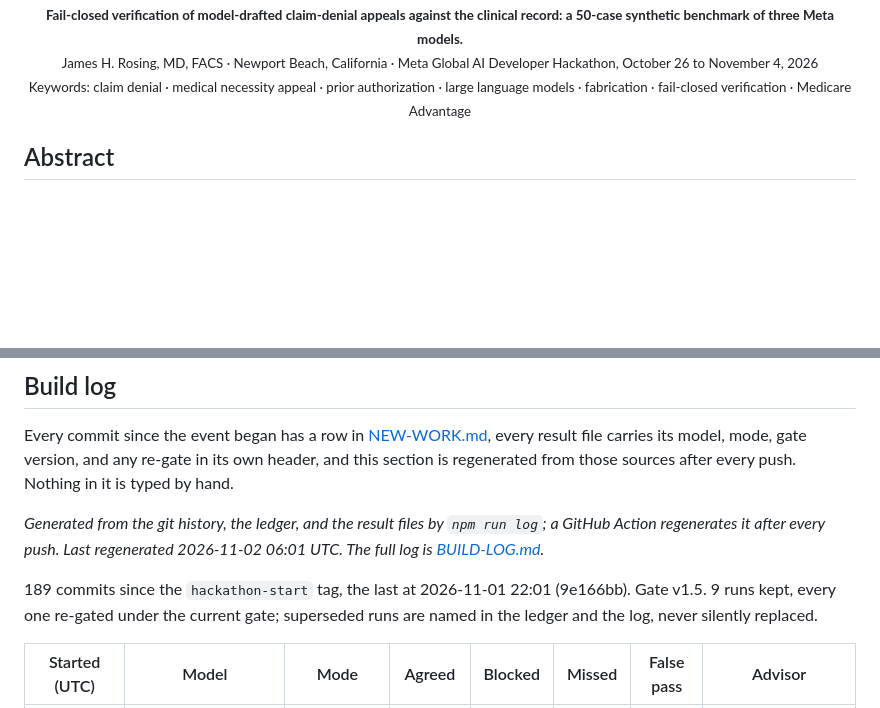
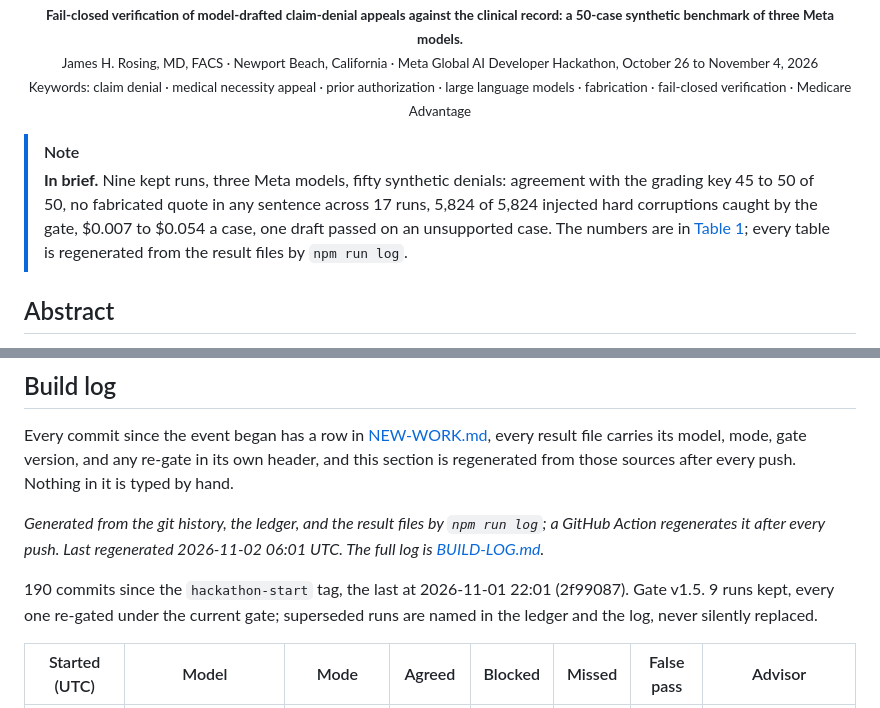
Before and after one commit to jamesrosing/your-procedure-is-denied, a Markdown page: README.md, 2 parts joined by grey strips. GitHub-like rendering; blank space fills up the shorter version.

Commit message:
README: the In brief callout under the title, from the table patch

```diff
--- a/README.md
+++ b/README.md
@@ -35,6 +35,9 @@ This repository is the public record of one physician's attempt to change that b
 <br>
 
 <p align="center"><sub><b>Fail-closed verification of model-drafted claim-denial appeals against the clinical record: a 50-case synthetic benchmark of three Meta models.</b><br>James H. Rosing, MD, FACS · Newport Beach, California · Meta Global AI Developer Hackathon, October 26 to November 4, 2026<br>Keywords: claim denial · medical necessity appeal · prior authorization · large language models · fabrication · fail-closed verification · Medicare Advantage</sub></p>
+
+> [!NOTE]
+> **In brief.** Nine kept runs, three Meta models, fifty synthetic denials: agreement with the grading key 45 to 50 of 50, no fabricated quote in any sentence across 17 runs, 5,824 of 5,824 injected hard corruptions caught by the gate, $0.007 to $0.054 a case, one draft passed on an unsupported case. The numbers are in [Table 1](#3-results); every table is regenerated from the result files by `npm run log`.
 
 ## Abstract
 
@@ -461,7 +464,7 @@ Every commit since the event began has a row in [NEW-WORK.md](NEW-WORK.md), ever
 <!-- build-log:start -->
 _Generated from the git history, the ledger, and the result files by `npm run log`; a GitHub Action regenerates it after every push. Last regenerated 2026-11-02 06:01 UTC. The full log is [BUILD-LOG.md](BUILD-LOG.md)._
 
-189 commits since the `hackathon-start` tag, the last at 2026-11-01 22:01 (9e166bb). Gate v1.5. 9 runs kept, every one re-gated under the current gate; superseded runs are named in the ledger and the log, never silently replaced.
+190 commits since the `hackathon-start` tag, the last at 2026-11-01 22:01 (2f99087). Gate v1.5. 9 runs kept, every one re-gated under the current gate; superseded runs are named in the ledger and the log, never silently replaced.
 
 | Started (UTC) | Model | Mode | Agreed | Blocked | Missed | False pass | Advisor |
 | --- | --- | --- | :---: | :---: | :---: | :---: | --- |
```
Also changed, not shown: BUILD-LOG.md (+9 -1 lines), NEW-WORK.md (+1 -0 lines).
